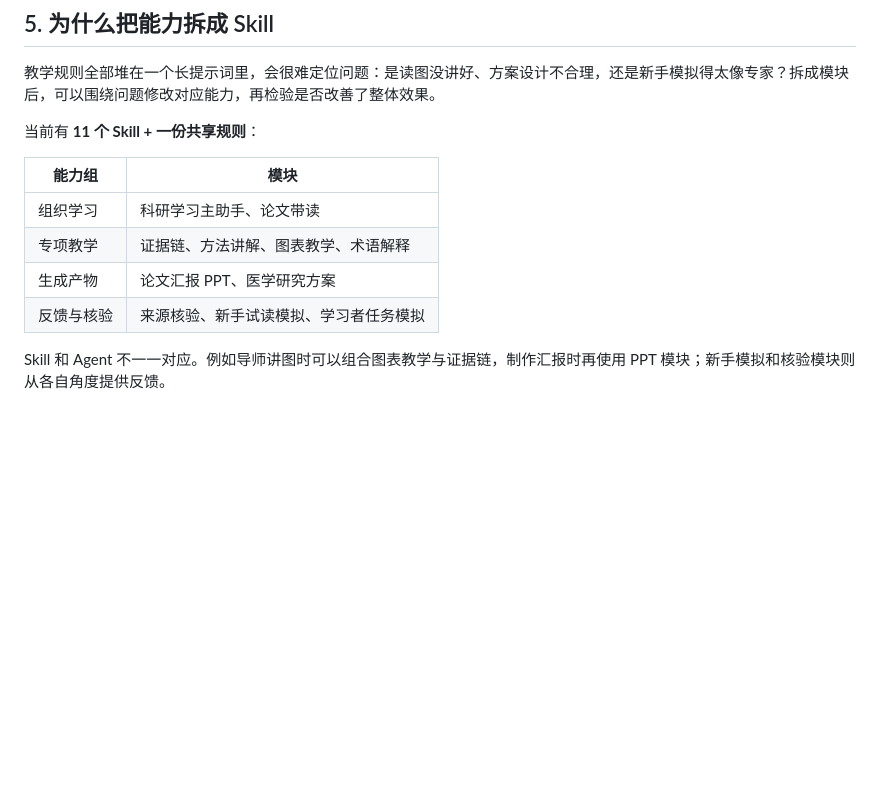
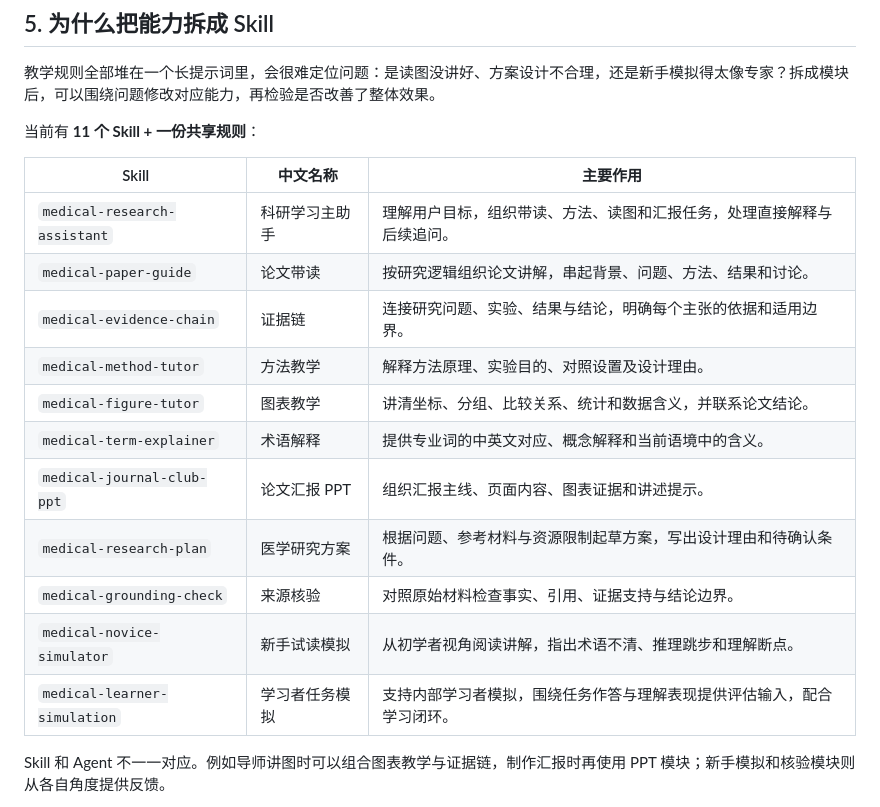
Before and after one commit to qiudaoyu0201/med-research-mentor, a Markdown page: docs/合作伙伴介绍.md, the part around the change. Drawn GitHub-style; blank space fills up the shorter version.

Commit message:
List all eleven skills in collaborator guide

```diff
--- a/docs/合作伙伴介绍.md
+++ b/docs/合作伙伴介绍.md
@@ -110,12 +110,19 @@ https://github.com/qiudaoyu0201/med-research-mentor
 
 当前有 **11 个 Skill + 一份共享规则**：
 
-| 能力组 | 模块 |
-| --- | --- |
-| 组织学习 | 科研学习主助手、论文带读 |
-| 专项教学 | 证据链、方法讲解、图表教学、术语解释 |
-| 生成产物 | 论文汇报 PPT、医学研究方案 |
-| 反馈与核验 | 来源核验、新手试读模拟、学习者任务模拟 |
+| Skill | 中文名称 | 主要作用 |
+| --- | --- | --- |
+| `medical-research-assistant` | 科研学习主助手 | 理解用户目标，组织带读、方法、读图和汇报任务，处理直接解释与后续追问。 |
+| `medical-paper-guide` | 论文带读 | 按研究逻辑组织论文讲解，串起背景、问题、方法、结果和讨论。 |
+| `medical-evidence-chain` | 证据链 | 连接研究问题、实验、结果与结论，明确每个主张的依据和适用边界。 |
+| `medical-method-tutor` | 方法教学 | 解释方法原理、实验目的、对照设置及设计理由。 |
+| `medical-figure-tutor` | 图表教学 | 讲清坐标、分组、比较关系、统计和数据含义，并联系论文结论。 |
+| `medical-term-explainer` | 术语解释 | 提供专业词的中英文对应、概念解释和当前语境中的含义。 |
+| `medical-journal-club-ppt` | 论文汇报 PPT | 组织汇报主线、页面内容、图表证据和讲述提示。 |
+| `medical-research-plan` | 医学研究方案 | 根据问题、参考材料与资源限制起草方案，写出设计理由和待确认条件。 |
+| `medical-grounding-check` | 来源核验 | 对照原始材料检查事实、引用、证据支持与结论边界。 |
+| `medical-novice-simulator` | 新手试读模拟 | 从初学者视角阅读讲解，指出术语不清、推理跳步和理解断点。 |
+| `medical-learner-simulation` | 学习者任务模拟 | 支持内部学习者模拟，围绕任务作答与理解表现提供评估输入，配合学习闭环。 |
 
 Skill 和 Agent 不一一对应。例如导师讲图时可以组合图表教学与证据链，制作汇报时再使用 PPT 模块；新手模拟和核验模块则从各自角度提供反馈。
 
```
